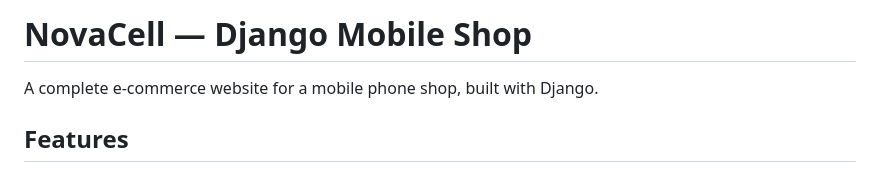
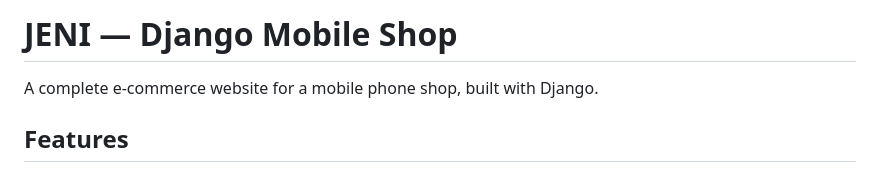
Before and after one commit to pythonuser6718-netizen/jerson, a Markdown page: README.md, the part around the change. Rendered like a GitHub page.

```diff
--- a/README.md
+++ b/README.md
@@ -1,4 +1,4 @@
-# NovaCell — Django Mobile Shop
+# JENI — Django Mobile Shop
 
 A complete e-commerce website for a mobile phone shop, built with Django.
 
```
